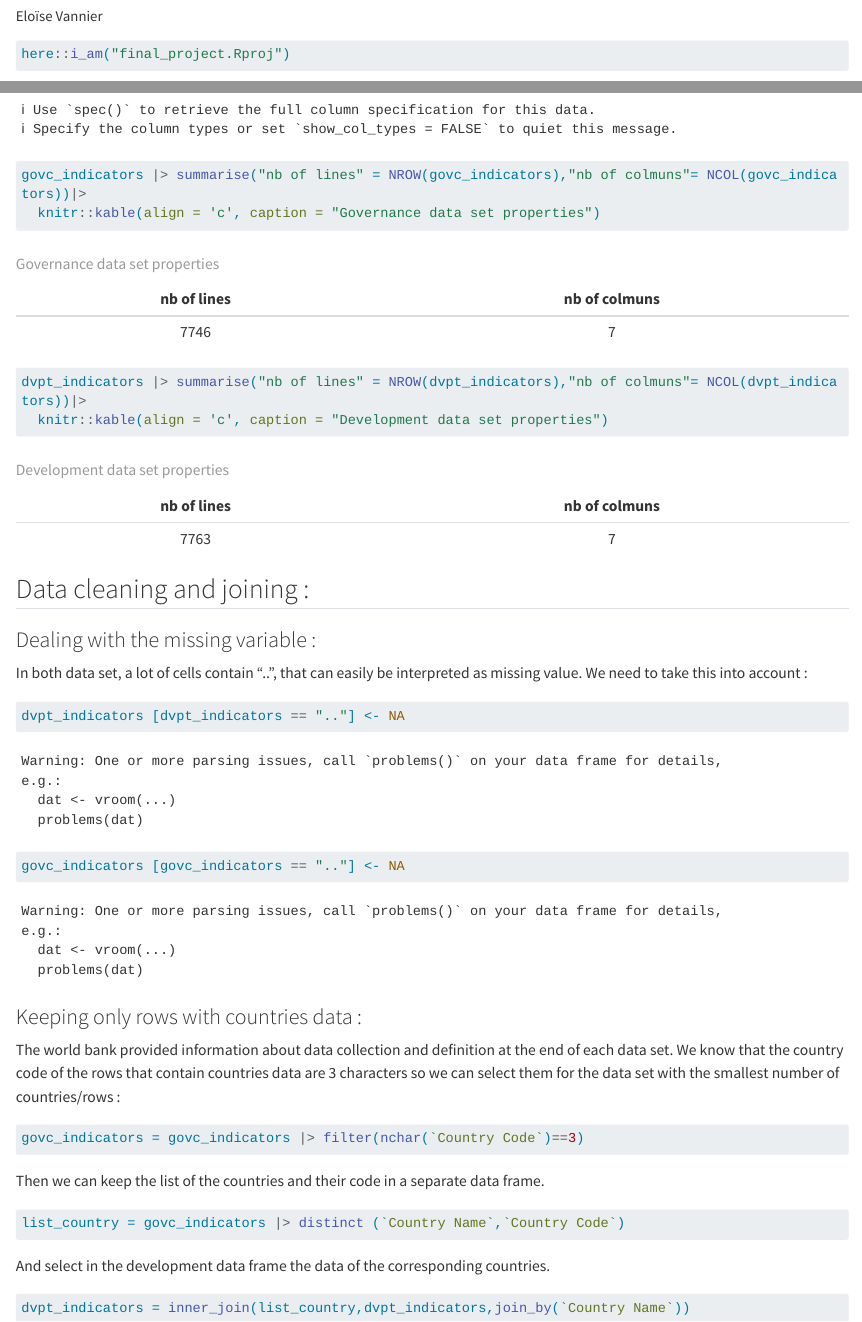
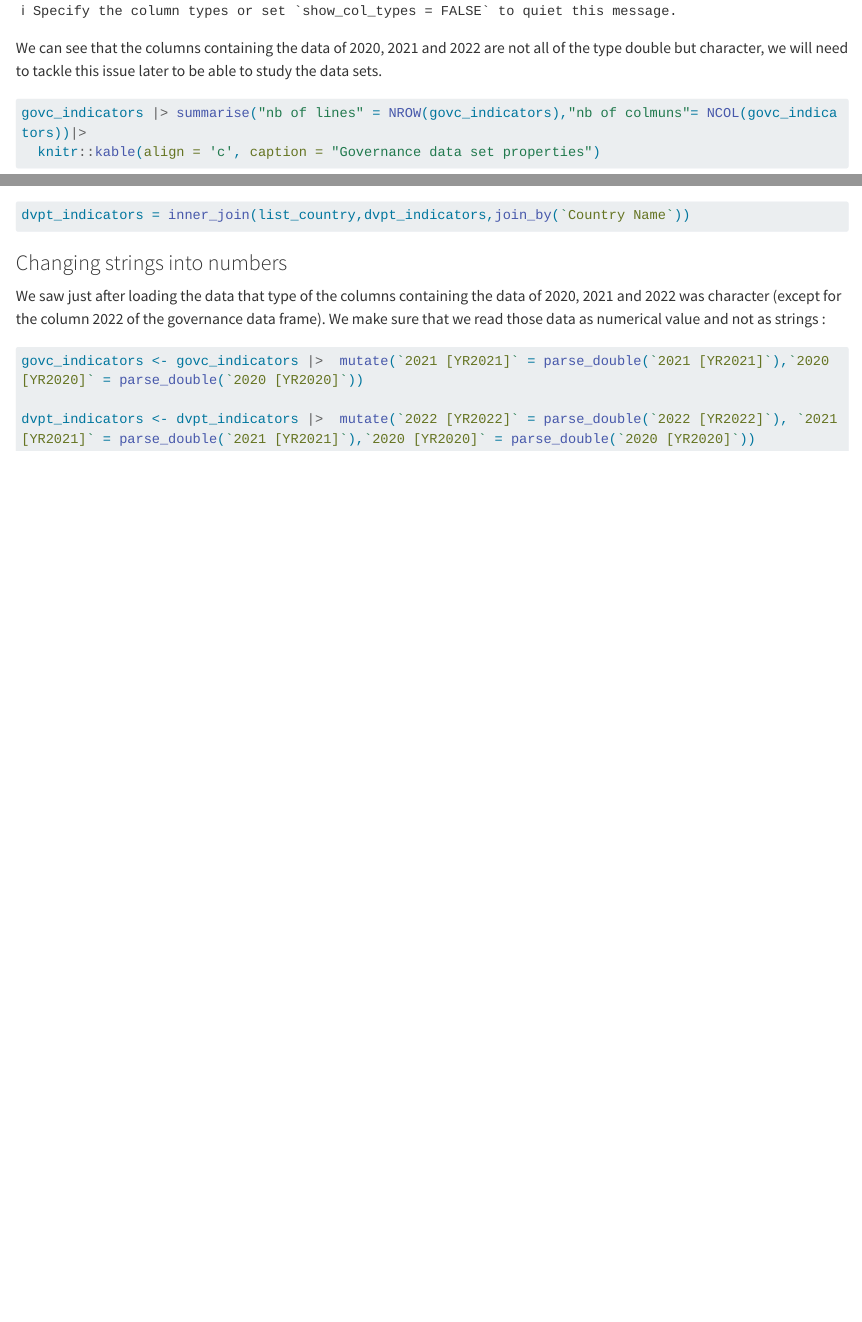
Before and after one commit to E10is3/final-project, a Quarto document (project_goal&data_description.qmd): the page in a window 1100 px wide, from 70 px down before the commit and from 1540 px down after it, and a second part further down, joined at a grey line. Rendered offline with R 4.5, knitr and Pandoc in place of Quarto, with nearby package versions; some code elsewhere in the file could not run offline; long lines of code are wrapped.

Commit message:
Making sure that numbers are read as numerical value and not as strings.

````diff
--- a/project_goal&data_description.qmd
+++ b/project_goal&data_description.qmd
@@ -42,7 +42,7 @@ The data set is a compilation the World Bank did from officially recognized inte
 govc_indicators <- vroom(here("data", "governance_indicators.csv"))
 dvpt_indicators <- vroom(here("data", "development_indicators.csv"))
 ```
-
+We can see that the columns containing the data of 2020, 2021 and 2022 are not all of the type double but character, we will need to tackle this issue later to be able to study the data sets.
 
 ```{r}
 govc_indicators |> summarise("nb of lines" = NROW(govc_indicators),"nb of colmuns"= NCOL(govc_indicators))|>
@@ -80,3 +80,12 @@ And select in the development data frame the data of the corresponding countries
 ```{r}
 dvpt_indicators = inner_join(list_country,dvpt_indicators,join_by(`Country Name`))
 ```
+
+### Changing strings into numbers
+
+We saw just after loading the data that type of the columns containing the data of 2020, 2021 and 2022 was character (except for the column 2022 of the governance data frame). We make sure that we read those data as numerical value and not as strings :
+```{r}
+govc_indicators <- govc_indicators |>  mutate(`2021 [YR2021]` = parse_double(`2021 [YR2021]`),`2020 [YR2020]` = parse_double(`2020 [YR2020]`))
+
+dvpt_indicators <- dvpt_indicators |>  mutate(`2022 [YR2022]` = parse_double(`2022 [YR2022]`), `2021 [YR2021]` = parse_double(`2021 [YR2021]`),`2020 [YR2020]` = parse_double(`2020 [YR2020]`))
+```
````
